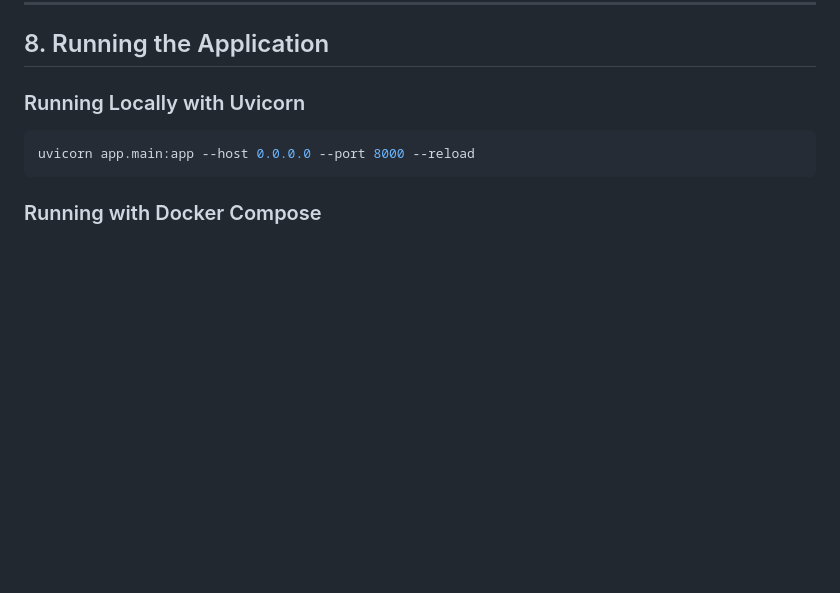
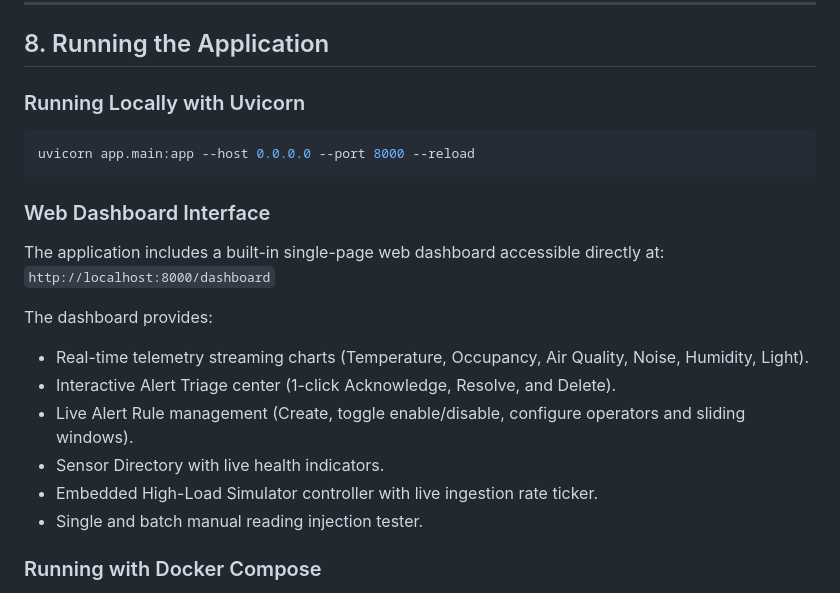
Before and after one commit to Dhyanesh2603/campus-sensor-engine, a Markdown page: README.md, the part around the change. Rendered like a GitHub page; blank space fills up the shorter version.

Commit message:
docs: document web dashboard interface in README

````diff
--- a/README.md
+++ b/README.md
@@ -201,6 +201,18 @@ alembic revision --autogenerate -m "describe_changes"
 uvicorn app.main:app --host 0.0.0.0 --port 8000 --reload
 ```
 
+### Web Dashboard Interface
+The application includes a built-in single-page web dashboard accessible directly at:
+`http://localhost:8000/dashboard`
+
+The dashboard provides:
+- Real-time telemetry streaming charts (Temperature, Occupancy, Air Quality, Noise, Humidity, Light).
+- Interactive Alert Triage center (1-click Acknowledge, Resolve, and Delete).
+- Live Alert Rule management (Create, toggle enable/disable, configure operators and sliding windows).
+- Sensor Directory with live health indicators.
+- Embedded High-Load Simulator controller with live ingestion rate ticker.
+- Single and batch manual reading injection tester.
+
 ### Running with Docker Compose
 The included `docker-compose.yml` provisions PostgreSQL (with write-optimized parameters), Redis, and a 4-worker FastAPI container:
 
````
